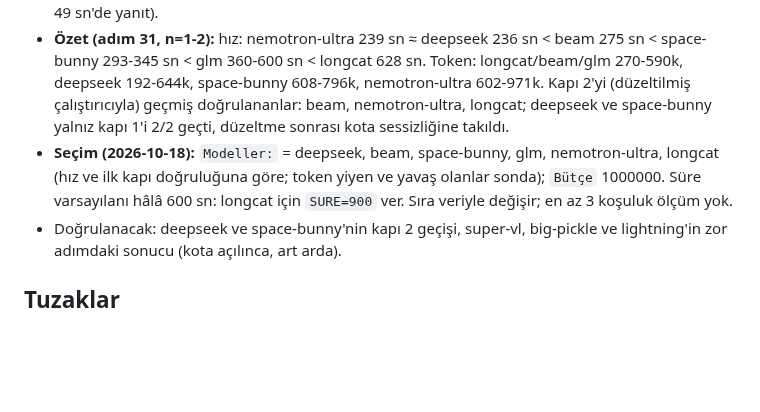
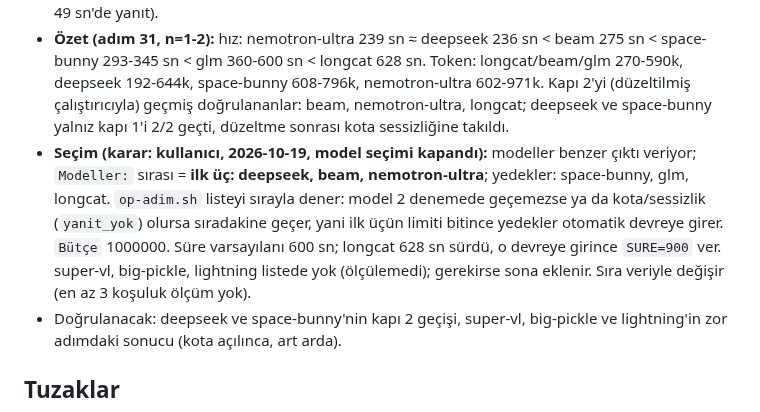
Before and after one commit to miracmenekse/mdk, a Markdown page: CLAUDE.md, the part around the change. GitHub-like rendering; blank space fills up the shorter version.

Commit message:
Model seçimi kapandı: ilk üç deepseek, beam, nemotron-ultra; yedekler sırayla
Co-Authored-By: Claude Sonnet 5.5 <noreply@anthropic.com>

```diff
--- a/CLAUDE.md
+++ b/CLAUDE.md
@@ -38,7 +38,7 @@ Her model ayrı git worktree'de, `DENEME=1`, tek modelli plan kopyasıyla koşul
 - **Geniş sınırla (1M bütçe, 900 sn; a8e65af'ten, ayrı worktree) iki kapıdan da geçenler:** nemotron-3-ultra 239 sn / 971k token; longcat-2.5-preview 628 sn / 578k token. 600k/600 sn'de ikisi de kapıya ulaşmadan elendi (bütçe / süre): dar sınır modelleri haksız eliyordu.
 - **Zor adımda ölçülemeyenler:** nemotron-3.5-super-vl ve big-pickle `yanit_yok` verdi (kota sessizliği, kalite sonucu değil); lightning denenmedi (kolay görevde 300 sn'de bitmedi, yoklamada 49 sn'de yanıt).
 - **Özet (adım 31, n=1-2):** hız: nemotron-ultra 239 sn ≈ deepseek 236 sn < beam 275 sn < space-bunny 293-345 sn < glm 360-600 sn < longcat 628 sn. Token: longcat/beam/glm 270-590k, deepseek 192-644k, space-bunny 608-796k, nemotron-ultra 602-971k. Kapı 2'yi (düzeltilmiş çalıştırıcıyla) geçmiş doğrulananlar: beam, nemotron-ultra, longcat; deepseek ve space-bunny yalnız kapı 1'i 2/2 geçti, düzeltme sonrası kota sessizliğine takıldı.
-- **Seçim (2026-10-18):** `Modeller:` = deepseek, beam, space-bunny, glm, nemotron-ultra, longcat (hız ve ilk kapı doğruluğuna göre; token yiyen ve yavaş olanlar sonda); `Bütçe` 1000000. Süre varsayılanı hâlâ 600 sn: longcat için `SURE=900` ver. Sıra veriyle değişir; en az 3 koşuluk ölçüm yok.
+- **Seçim (karar: kullanıcı, 2026-10-19, model seçimi kapandı):** modeller benzer çıktı veriyor; `Modeller:` sırası = **ilk üç: deepseek, beam, nemotron-ultra**; yedekler: space-bunny, glm, longcat. `op-adim.sh` listeyi sırayla dener: model 2 denemede geçemezse ya da kota/sessizlik (`yanit_yok`) olursa sıradakine geçer, yani ilk üçün limiti bitince yedekler otomatik devreye girer. `Bütçe` 1000000. Süre varsayılanı 600 sn; longcat 628 sn sürdü, o devreye girince `SURE=900` ver. super-vl, big-pickle, lightning listede yok (ölçülemedi); gerekirse sona eklenir. Sıra veriyle değişir (en az 3 koşuluk ölçüm yok).
 - Doğrulanacak: deepseek ve space-bunny'nin kapı 2 geçişi, super-vl, big-pickle ve lightning'in zor adımdaki sonucu (kota açılınca, art arda).
 
 ## Tuzaklar
```
Also changed, not shown: PLAN.md (+1 -1 lines).
